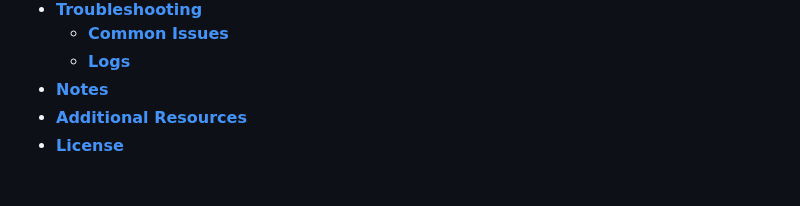
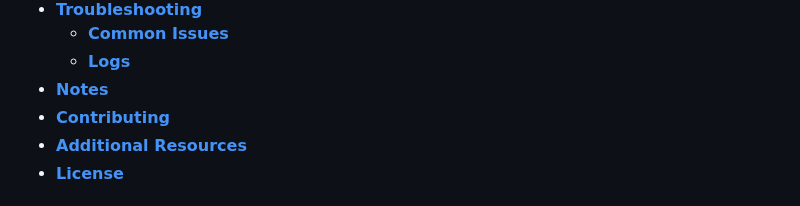
Before and after one commit to khalid-el-masnaoui/Performance-Observability-Automated-Regression-Detection-Pipeline, a Markdown page: README.md, the part around the change. Rendered like a GitHub page.

Commit message:
update ToC

```diff
--- a/README.md
+++ b/README.md
@@ -42,6 +42,7 @@ This project is intended as a practical demo of how to wire **PHP request metric
       - **[Common Issues](#common-issues)**
       - **[Logs](#logs)**
    - **[Notes](#notes)**
+   - **[Contributing](#contributing)**
    - **[Additional Resources](#additional-resources)**
    - **[License](#license)**
 
```
